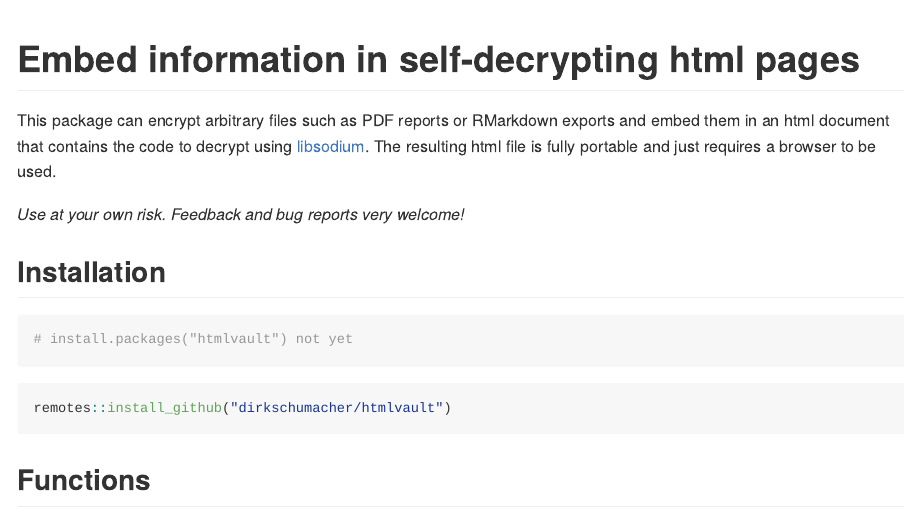
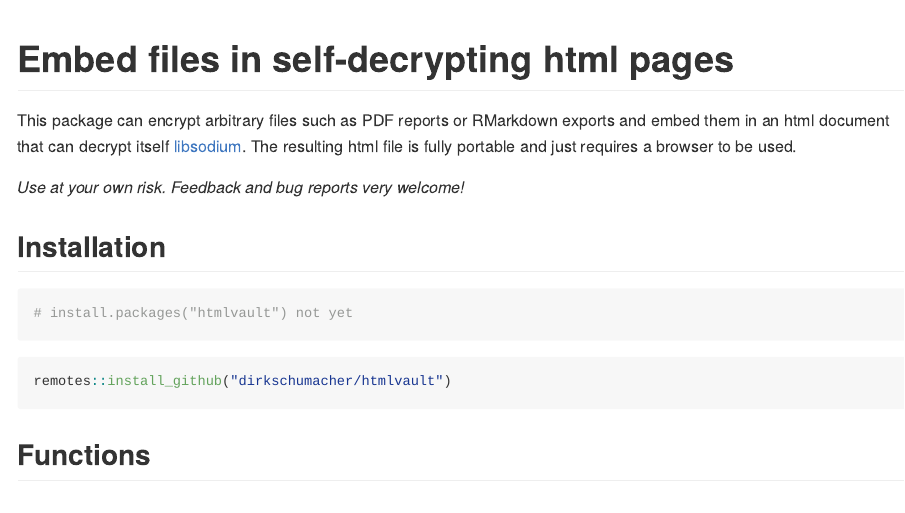
Before and after one commit to dirkschumacher/htmlvault, an R Markdown document (README.Rmd): the page in a window 1100 px wide, from its top. The pictures show the output file README.md that the author committed with the source, drawn offline in the style of GitHub; badge pictures from the web are left out.

Commit message:
Update readme

```diff
--- a/README.Rmd
+++ b/README.Rmd
@@ -19,9 +19,9 @@ knitr::opts_chunk$set(
 [![R build status](https://github.com/dirkschumacher/htmlvault/workflows/R-CMD-check/badge.svg)](https://github.com/dirkschumacher/htmlvault/actions)
 <!-- badges: end -->
 
-# Embed information in self-decrypting html pages
+# Embed files in self-decrypting html pages
 
-This package can encrypt arbitrary files such as PDF reports or RMarkdown exports and embed them in an html document that contains the code to decrypt using [libsodium](https://download.libsodium.org/doc/). The resulting html file is fully portable and just requires a browser to be used.
+This package can encrypt arbitrary files such as PDF reports or RMarkdown exports and embed them in an html document that can decrypt itself [libsodium](https://download.libsodium.org/doc/). The resulting html file is fully portable and just requires a browser to be used.
 
 *Use at your own risk. Feedback and bug reports very welcome!*
 
```
Also changed, not shown: README.md, 3 other files.
